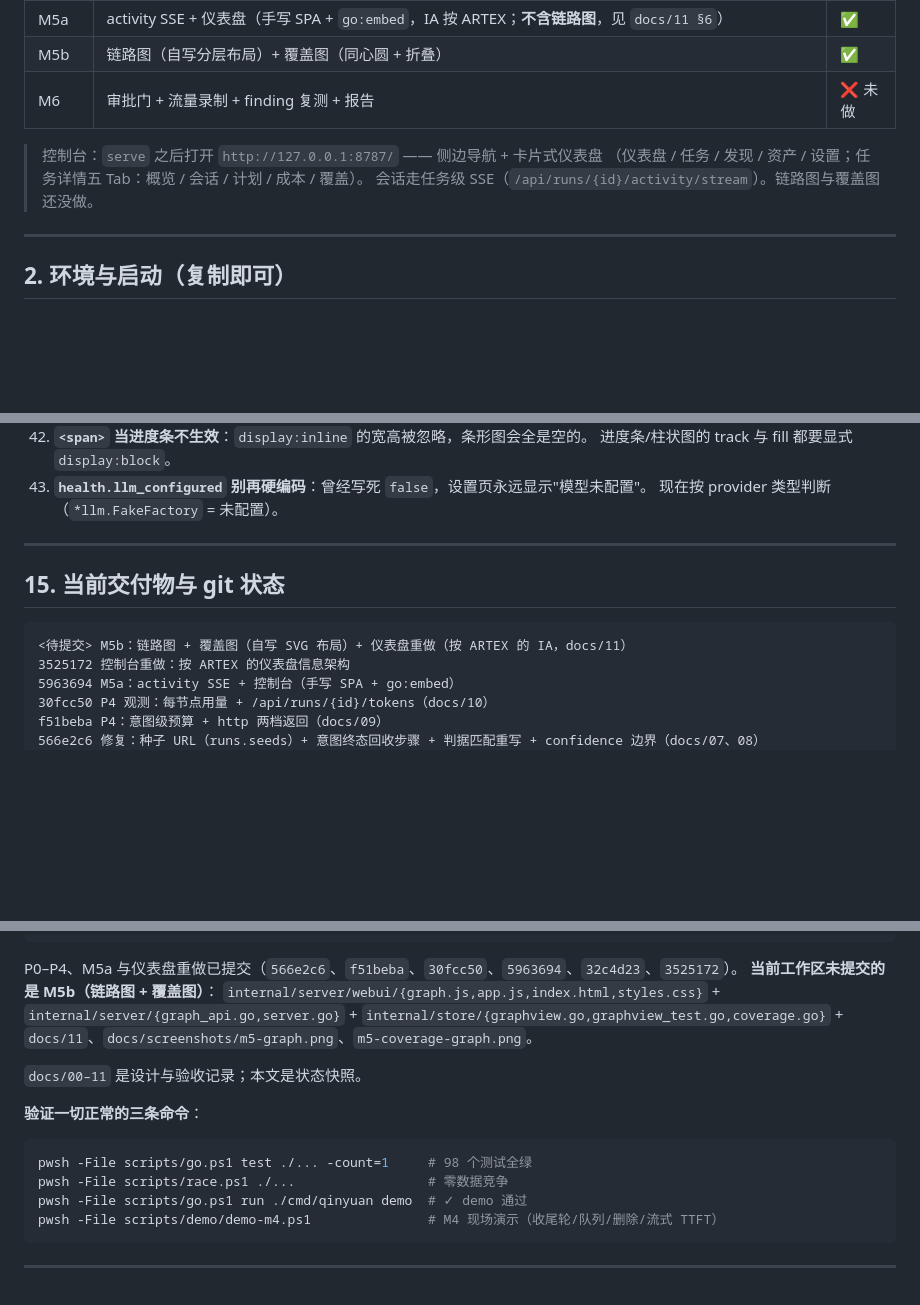
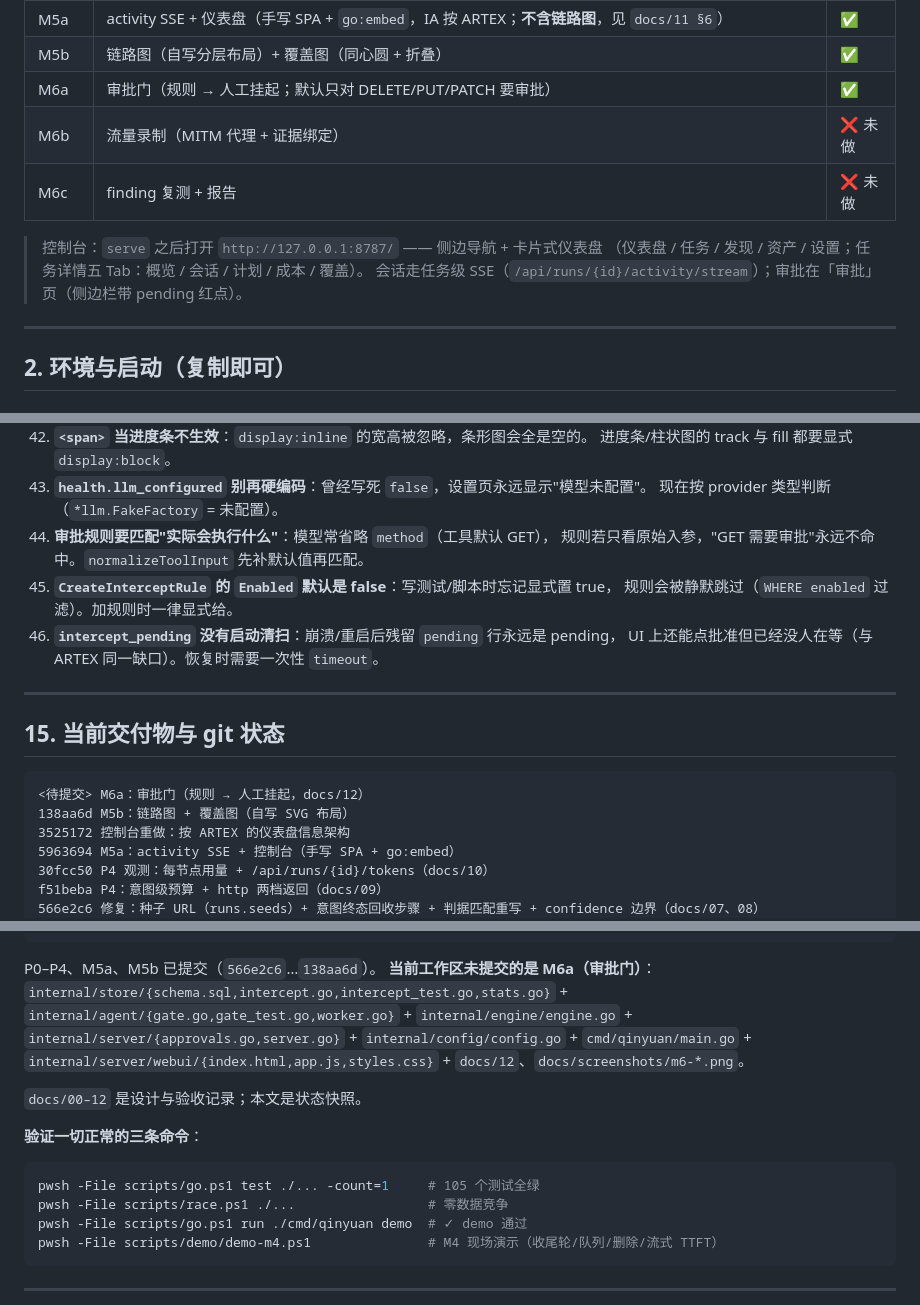
Before and after one commit to Gong-Yie/Qinyuan, a Markdown page: HANDOFF.md, 3 parts joined by grey strips. Drawn GitHub-style; blank space fills up the shorter version.

````diff
--- a/HANDOFF.md
+++ b/HANDOFF.md
@@ -43,11 +43,13 @@
 | M4c | 流式输出（SSE）+ committed 边界（未提交才可重试） | ✅ |
 | M5a | activity SSE + 仪表盘（手写 SPA + `go:embed`，IA 按 ARTEX；**不含链路图**，见 `docs/11 §6`） | ✅ |
 | M5b | 链路图（自写分层布局）+ 覆盖图（同心圆 + 折叠） | ✅ |
-| M6 | 审批门 + 流量录制 + finding 复测 + 报告 | ❌ 未做 |
+| M6a | 审批门（规则 → 人工挂起；默认只对 DELETE/PUT/PATCH 要审批） | ✅ |
+| M6b | 流量录制（MITM 代理 + 证据绑定） | ❌ 未做 |
+| M6c | finding 复测 + 报告 | ❌ 未做 |
 
 > 控制台：`serve` 之后打开 `http://127.0.0.1:8787/` —— 侧边导航 + 卡片式仪表盘
 > （仪表盘 / 任务 / 发现 / 资产 / 设置；任务详情五 Tab：概览 / 会话 / 计划 / 成本 / 覆盖）。
-> 会话走任务级 SSE（`/api/runs/{id}/activity/stream`）。链路图与覆盖图还没做。
+> 会话走任务级 SSE（`/api/runs/{id}/activity/stream`）；审批在「审批」页（侧边栏带 pending 红点）。
 
 ---
 
@@ -786,13 +788,20 @@ T4 删除屏障、T5 完整重启恢复（只有部分）、T6 准入队列、T1
     进度条/柱状图的 track 与 fill 都要显式 `display:block`。
 43. **`health.llm_configured` 别再硬编码**：曾经写死 `false`，设置页永远显示"模型未配置"。
     现在按 provider 类型判断（`*llm.FakeFactory` = 未配置）。
+44. **审批规则要匹配"实际会执行什么"**：模型常省略 `method`（工具默认 GET），
+    规则若只看原始入参，"GET 需要审批"永远不命中。`normalizeToolInput` 先补默认值再匹配。
+45. **`CreateInterceptRule` 的 `Enabled` 默认是 false**：写测试/脚本时忘记显式置 true，
+    规则会被静默跳过（`WHERE enabled` 过滤）。加规则时一律显式给。
+46. **`intercept_pending` 没有启动清扫**：崩溃/重启后残留 `pending` 行永远是 pending，
+    UI 上还能点批准但已经没人在等（与 ARTEX 同一缺口）。恢复时需要一次性 `timeout`。
 
 ---
 
 ## 15. 当前交付物与 git 状态
 
 ```
-<待提交> M5b：链路图 + 覆盖图（自写 SVG 布局）+ 仪表盘重做（按 ARTEX 的 IA，docs/11）
+<待提交> M6a：审批门（规则 → 人工挂起，docs/12）
+138aa6d M5b：链路图 + 覆盖图（自写 SVG 布局）
 3525172 控制台重做：按 ARTEX 的仪表盘信息架构
 5963694 M5a：activity SSE + 控制台（手写 SPA + go:embed）
 30fcc50 P4 观测：每节点用量 + /api/runs/{id}/tokens（docs/10）
@@ -812,18 +821,19 @@ bcb933a 修复暂停路径：settle 用不可取消的 ctx 写库；Work 支持
 394f5b4 M0/M1: 钦原骨架——幂等迁移、CAS 队列、工具层、worker 闭环、CLI/API 与验收测试
 ```
 
-P0–P4、M5a 与仪表盘重做已提交（`566e2c6`、`f51beba`、`30fcc50`、`5963694`、`32c4d23`、`3525172`）。
-**当前工作区未提交的是 M5b（链路图 + 覆盖图）**：
-`internal/server/webui/{graph.js,app.js,index.html,styles.css}` +
-`internal/server/{graph_api.go,server.go}` + `internal/store/{graphview.go,graphview_test.go,coverage.go}` +
-`docs/11`、`docs/screenshots/m5-graph.png`、`m5-coverage-graph.png`。
+P0–P4、M5a、M5b 已提交（`566e2c6`…`138aa6d`）。
+**当前工作区未提交的是 M6a（审批门）**：
+`internal/store/{schema.sql,intercept.go,intercept_test.go,stats.go}` +
+`internal/agent/{gate.go,gate_test.go,worker.go}` + `internal/engine/engine.go` +
+`internal/server/{approvals.go,server.go}` + `internal/config/config.go` + `cmd/qinyuan/main.go` +
+`internal/server/webui/{index.html,app.js,styles.css}` + `docs/12`、`docs/screenshots/m6-*.png`。
 
-`docs/00–11` 是设计与验收记录；本文是状态快照。
+`docs/00–12` 是设计与验收记录；本文是状态快照。
 
 **验证一切正常的三条命令**：
 
 ```powershell
-pwsh -File scripts/go.ps1 test ./... -count=1     # 98 个测试全绿
+pwsh -File scripts/go.ps1 test ./... -count=1     # 105 个测试全绿
 pwsh -File scripts/race.ps1 ./...                 # 零数据竞争
 pwsh -File scripts/go.ps1 run ./cmd/qinyuan demo  # ✓ demo 通过
 pwsh -File scripts/demo/demo-m4.ps1               # M4 现场演示（收尾轮/队列/删除/流式 TTFT）
````
Also changed, not shown: other parts of HANDOFF.md (+2 -2 lines), README.md (+4 -2 lines), docs/12-M6a-审批门.md (added, +105 -0 lines), docs/screenshots/m6-approvals-decided.png (added), docs/screenshots/m6-approvals.png (added), 14 other files.
